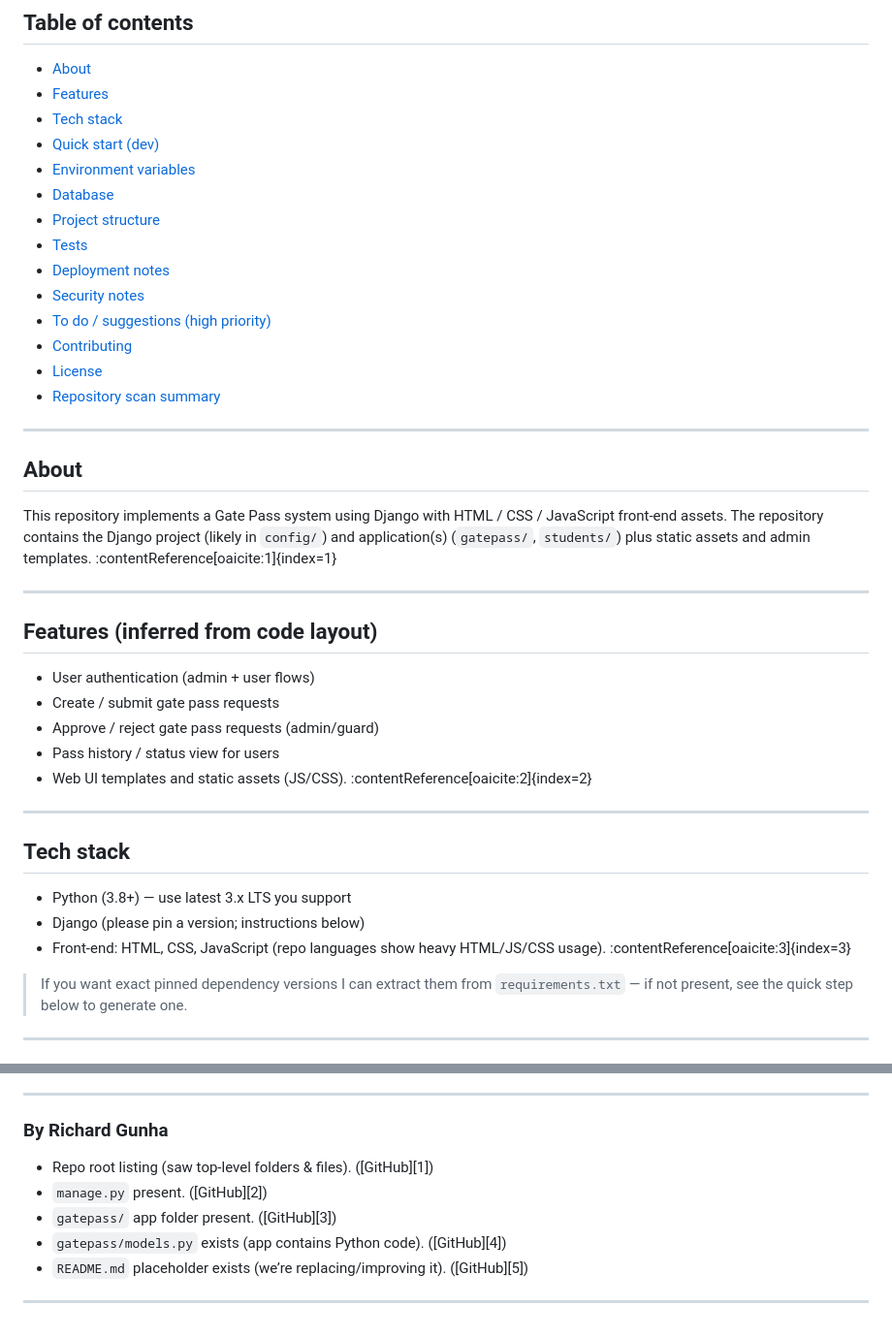
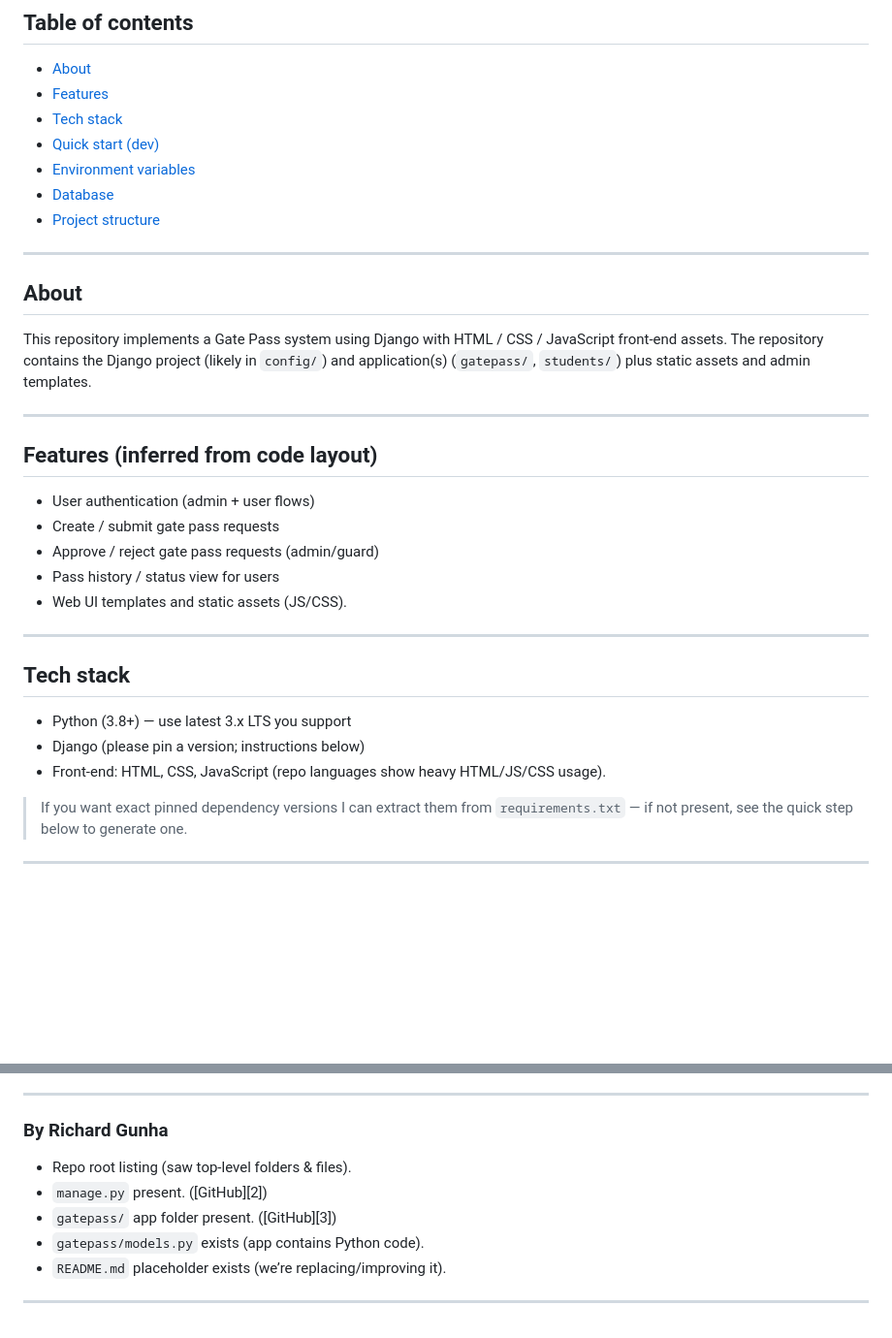
Before and after one commit to mrtechzw/Gate_Pass, a Markdown page: README.md, 2 parts joined by grey strips. Shown at 97% size. GitHub-like rendering; blank space fills up the shorter version.

```diff
--- a/README.md
+++ b/README.md
@@ -17,19 +17,13 @@ Provides request creation, approval/rejection workflows and a minimal UI for use
 - [Environment variables](#environment-variables)
 - [Database](#database)
 - [Project structure](#project-structure)
-- [Tests](#tests)
-- [Deployment notes](#deployment-notes)
-- [Security notes](#security-notes)
-- [To do / suggestions (high priority)](#to-do--suggestions-high-priority)
-- [Contributing](#contributing)
-- [License](#license)
-- [Repository scan summary](#repository-scan-summary)
+
 
 ---
 
 ## About
 
-This repository implements a Gate Pass system using Django with HTML / CSS / JavaScript front-end assets. The repository contains the Django project (likely in `config/`) and application(s) (`gatepass/`, `students/`) plus static assets and admin templates. :contentReference[oaicite:1]{index=1}
+This repository implements a Gate Pass system using Django with HTML / CSS / JavaScript front-end assets. The repository contains the Django project (likely in `config/`) and application(s) (`gatepass/`, `students/`) plus static assets and admin templates.
 
 ---
 
@@ -38,14 +32,14 @@ This repository implements a Gate Pass system using Django with HTML / CSS / Jav
 - Create / submit gate pass requests
 - Approve / reject gate pass requests (admin/guard)
 - Pass history / status view for users
-- Web UI templates and static assets (JS/CSS). :contentReference[oaicite:2]{index=2}
+- Web UI templates and static assets (JS/CSS).
 
 ---
 
 ## Tech stack
 - Python (3.8+) — use latest 3.x LTS you support
 - Django (please pin a version; instructions below)
-- Front-end: HTML, CSS, JavaScript (repo languages show heavy HTML/JS/CSS usage). :contentReference[oaicite:3]{index=3}
+- Front-end: HTML, CSS, JavaScript (repo languages show heavy HTML/JS/CSS usage).
 
 > If you want exact pinned dependency versions I can extract them from `requirements.txt` — if not present, see the quick step below to generate one.
 
@@ -153,10 +147,10 @@ Please add a `CONTRIBUTING.md` if you expect external contributors.
 
 ### By Richard Gunha
 
-* Repo root listing (saw top-level folders & files). ([GitHub][1])
+* Repo root listing (saw top-level folders & files).
 * `manage.py` present. ([GitHub][2])
 * `gatepass/` app folder present. ([GitHub][3])
-* `gatepass/models.py` exists (app contains Python code). ([GitHub][4])
-* `README.md` placeholder exists (we’re replacing/improving it). ([GitHub][5])
+* `gatepass/models.py` exists (app contains Python code).
+* `README.md` placeholder exists (we’re replacing/improving it).
 
 ---
```
